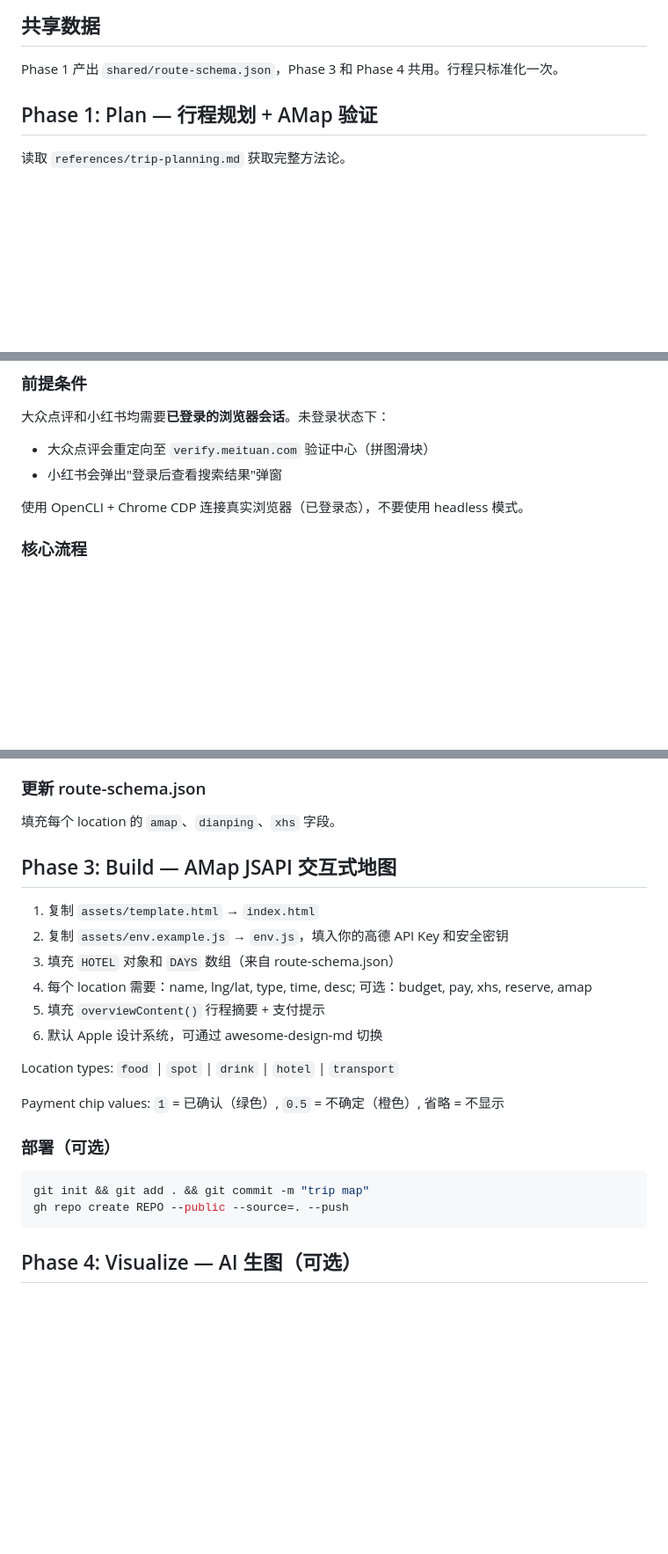
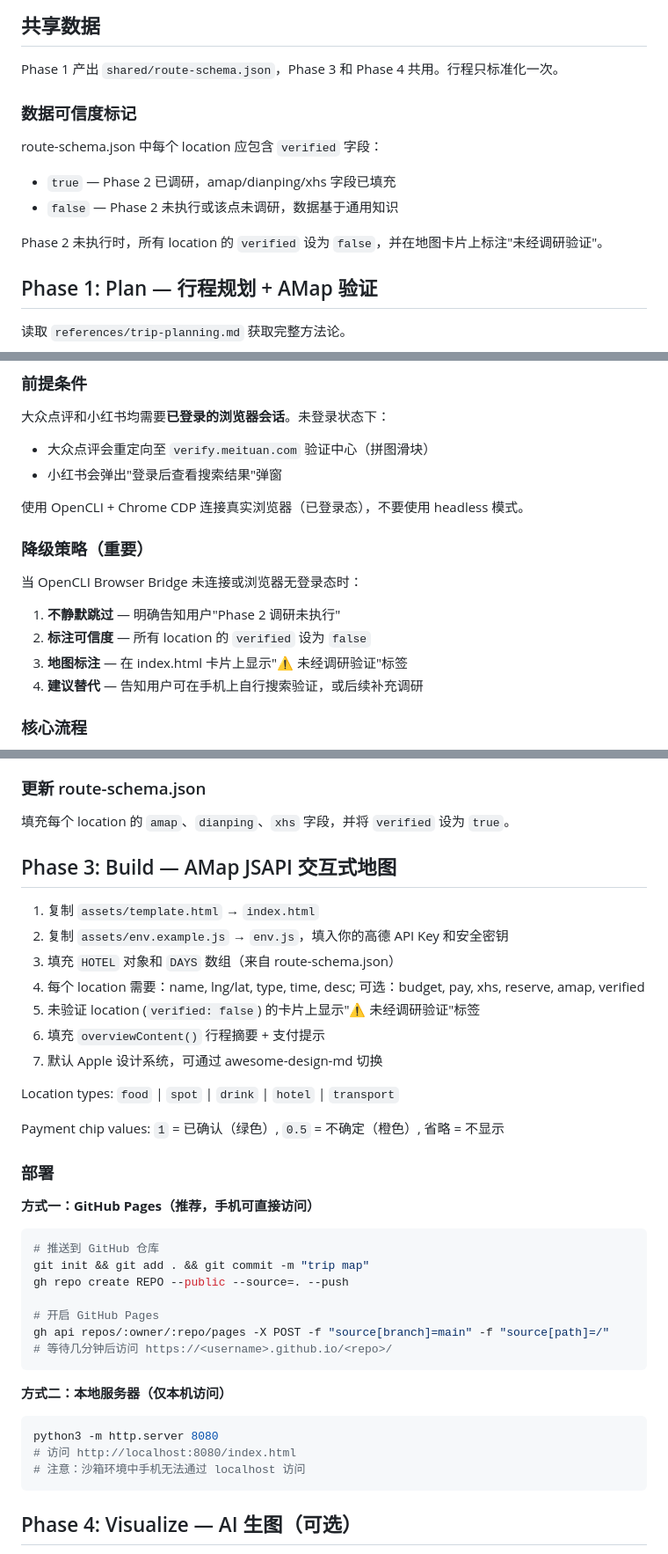
Before and after one commit to legend1607/travelassisstant, a Markdown page: SKILL.md, 3 parts joined by grey strips. Shown at 88% size. GitHub-like rendering; blank space fills up the shorter version.

````diff
--- a/SKILL.md
+++ b/SKILL.md
@@ -38,6 +77,15 @@ metadata:
 ## 共享数据
 
 Phase 1 产出 `shared/route-schema.json`，Phase 3 和 Phase 4 共用。行程只标准化一次。
+
+### 数据可信度标记
+
+route-schema.json 中每个 location 应包含 `verified` 字段：
+
+- `true` — Phase 2 已调研，amap/dianping/xhs 字段已填充
+- `false` — Phase 2 未执行或该点未调研，数据基于通用知识
+
+Phase 2 未执行时，所有 location 的 `verified` 设为 `false`，并在地图卡片上标注"未经调研验证"。
 
 ## Phase 1: Plan — 行程规划 + AMap 验证
 
@@ -78,6 +126,15 @@ Phase 1 产出 `shared/route-schema.json`，Phase 3 和 Phase 4 共用。行程
 - 小红书会弹出"登录后查看搜索结果"弹窗
 
 使用 OpenCLI + Chrome CDP 连接真实浏览器（已登录态），不要使用 headless 模式。
+
+### 降级策略（重要）
+
+当 OpenCLI Browser Bridge 未连接或浏览器无登录态时：
+
+1. **不静默跳过** — 明确告知用户"Phase 2 调研未执行"
+2. **标注可信度** — 所有 location 的 `verified` 设为 `false`
+3. **地图标注** — 在 index.html 卡片上显示"⚠ 未经调研验证"标签
+4. **建议替代** — 告知用户可在手机上自行搜索验证，或后续补充调研
 
 ### 核心流程
 
@@ -99,26 +156,42 @@ Phase 1 产出 `shared/route-schema.json`，Phase 3 和 Phase 4 共用。行程
 
 ### 更新 route-schema.json
 
-填充每个 location 的 `amap`、`dianping`、`xhs` 字段。
+填充每个 location 的 `amap`、`dianping`、`xhs` 字段，并将 `verified` 设为 `true`。
 
 ## Phase 3: Build — AMap JSAPI 交互式地图
 
 1. 复制 `assets/template.html` → `index.html`
 2. 复制 `assets/env.example.js` → `env.js`，填入你的高德 API Key 和安全密钥
 3. 填充 `HOTEL` 对象和 `DAYS` 数组（来自 route-schema.json）
-4. 每个 location 需要：name, lng/lat, type, time, desc; 可选：budget, pay, xhs, reserve, amap
-5. 填充 `overviewContent()` 行程摘要 + 支付提示
-6. 默认 Apple 设计系统，可通过 awesome-design-md 切换
+4. 每个 location 需要：name, lng/lat, type, time, desc; 可选：budget, pay, xhs, reserve, amap, verified
+5. 未验证 location (`verified: false`) 的卡片上显示"⚠ 未经调研验证"标签
+6. 填充 `overviewContent()` 行程摘要 + 支付提示
+7. 默认 Apple 设计系统，可通过 awesome-design-md 切换
 
 Location types: `food` | `spot` | `drink` | `hotel` | `transport`
 
 Payment chip values: `1` = 已确认（绿色）, `0.5` = 不确定（橙色）, 省略 = 不显示
 
-### 部署（可选）
+### 部署
+
+**方式一：GitHub Pages（推荐，手机可直接访问）**
 
 ```bash
+# 推送到 GitHub 仓库
 git init && git add . && git commit -m "trip map"
 gh repo create REPO --public --source=. --push
+
+# 开启 GitHub Pages
+gh api repos/:owner/:repo/pages -X POST -f "source[branch]=main" -f "source[path]=/"
+# 等待几分钟后访问 https://<username>.github.io/<repo>/
+```
+
+**方式二：本地服务器（仅本机访问）**
+
+```bash
+python3 -m http.server 8080
+# 访问 http://localhost:8080/index.html
+# 注意：沙箱环境中手机无法通过 localhost 访问
 ```
 
 ## Phase 4: Visualize — AI 生图（可选）
````
Also changed, not shown: other parts of SKILL.md (+45 -6 lines).
